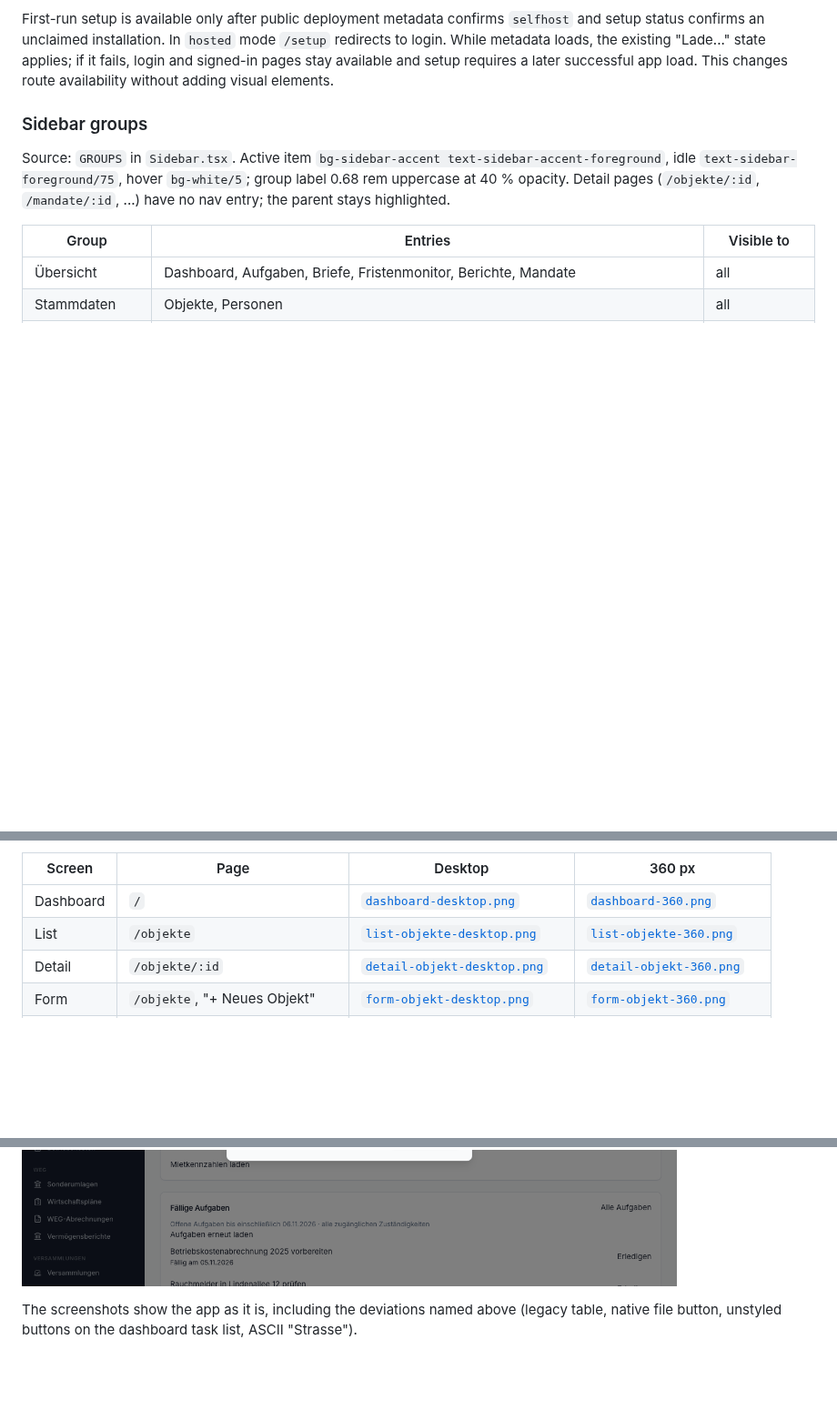
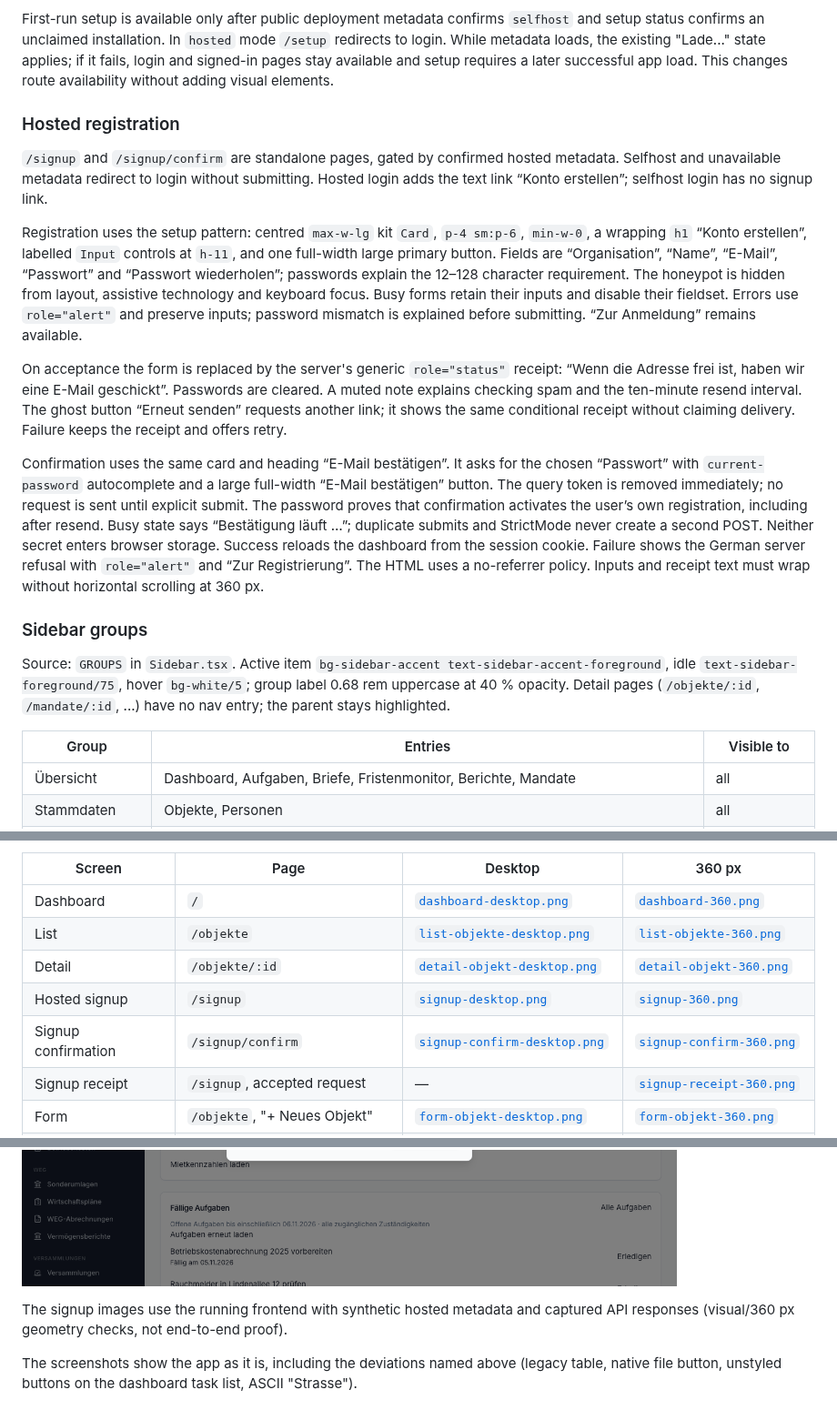
Before and after one commit to itskeKs/verwalino, a Markdown page: DESIGN.md, 3 parts joined by grey strips. Shown at 91% size. Drawn GitHub-style; blank space fills up the shorter version.

```diff
--- a/DESIGN.md
+++ b/DESIGN.md
@@ -130,6 +130,37 @@ and setup status confirms an unclaimed installation. In `hosted` mode `/setup`
 redirects to login. While metadata loads, the existing "Lade..." state applies;
 if it fails, login and signed-in pages stay available and setup requires a later
 successful app load. This changes route availability without adding visual elements.
+
+### Hosted registration
+
+`/signup` and `/signup/confirm` are standalone pages, gated by confirmed hosted
+metadata. Selfhost and unavailable metadata redirect to login without submitting.
+Hosted login adds the text link “Konto erstellen”; selfhost login has no signup link.
+
+Registration uses the setup pattern: centred `max-w-lg` kit `Card`, `p-4 sm:p-6`,
+`min-w-0`, a wrapping `h1` “Konto erstellen”, labelled `Input` controls at `h-11`,
+and one full-width large primary button. Fields are “Organisation”, “Name”,
+“E-Mail”, “Passwort” and “Passwort wiederholen”; passwords explain the 12–128
+character requirement. The honeypot is hidden from layout, assistive technology
+and keyboard focus. Busy forms retain their inputs and disable their fieldset.
+Errors use `role="alert"` and preserve inputs; password mismatch is explained
+before submitting. “Zur Anmeldung” remains available.
+
+On acceptance the form is replaced by the server's generic `role="status"` receipt:
+“Wenn die Adresse frei ist, haben wir eine E-Mail geschickt”. Passwords are cleared.
+A muted note explains checking spam and the ten-minute resend interval. The ghost
+button “Erneut senden” requests another link; it shows the same conditional receipt
+without claiming delivery. Failure keeps the receipt and offers retry.
+
+Confirmation uses the same card and heading “E-Mail bestätigen”. It asks for the
+chosen “Passwort” with `current-password` autocomplete and a large full-width
+“E-Mail bestätigen” button. The query token is removed immediately; no request is
+sent until explicit submit. The password proves that confirmation activates the
+user’s own registration, including after resend. Busy state says “Bestätigung läuft …”;
+duplicate submits and StrictMode never create a second POST. Neither secret enters
+browser storage. Success reloads the dashboard from the session cookie. Failure shows the German server refusal with `role="alert"`
+and “Zur Registrierung”. The HTML uses a no-referrer policy. Inputs and receipt
+text must wrap without horizontal scrolling at 360 px.
 
 ### Sidebar groups
 
@@ -358,11 +389,17 @@ stays valid when they are retaken.
 | Dashboard | `/` | [`dashboard-desktop.png`](docs/assets/design/dashboard-desktop.png) | [`dashboard-360.png`](docs/assets/design/dashboard-360.png) |
 | List | `/objekte` | [`list-objekte-desktop.png`](docs/assets/design/list-objekte-desktop.png) | [`list-objekte-360.png`](docs/assets/design/list-objekte-360.png) |
 | Detail | `/objekte/:id` | [`detail-objekt-desktop.png`](docs/assets/design/detail-objekt-desktop.png) | [`detail-objekt-360.png`](docs/assets/design/detail-objekt-360.png) |
+| Hosted signup | `/signup` | [`signup-desktop.png`](docs/assets/design/signup-desktop.png) | [`signup-360.png`](docs/assets/design/signup-360.png) |
+| Signup confirmation | `/signup/confirm` | [`signup-confirm-desktop.png`](docs/assets/design/signup-confirm-desktop.png) | [`signup-confirm-360.png`](docs/assets/design/signup-confirm-360.png) |
+| Signup receipt | `/signup`, accepted request | — | [`signup-receipt-360.png`](docs/assets/design/signup-receipt-360.png) |
 | Form | `/objekte`, "+ Neues Objekt" | [`form-objekt-desktop.png`](docs/assets/design/form-objekt-desktop.png) | [`form-objekt-360.png`](docs/assets/design/form-objekt-360.png) |
 | Dialog | "Passwort ändern" in the topbar | [`dialog-password-desktop.png`](docs/assets/design/dialog-password-desktop.png) | [`dialog-password-360.png`](docs/assets/design/dialog-password-360.png) |
 
 <a href="docs/assets/design/list-objekte-desktop.png"><img src="docs/assets/design/list-objekte-desktop.png" alt="List page: Objekte" width="720"></a>
 <a href="docs/assets/design/dialog-password-desktop.png"><img src="docs/assets/design/dialog-password-desktop.png" alt="Dialog: Passwort ändern" width="720"></a>
 
+The signup images use the running frontend with synthetic hosted metadata and
+captured API responses (visual/360 px geometry checks, not end-to-end proof).
+
 The screenshots show the app as it is, including the deviations named above (legacy table, native file
 button, unstyled buttons on the dashboard task list, ASCII "Strasse").
```
Also changed, not shown: docs/assets/design/signup-360.png (added), docs/assets/design/signup-confirm-360.png (added), docs/assets/design/signup-confirm-desktop.png (added), docs/assets/design/signup-desktop.png (added), docs/assets/design/signup-receipt-360.png (added), 5 other files.
